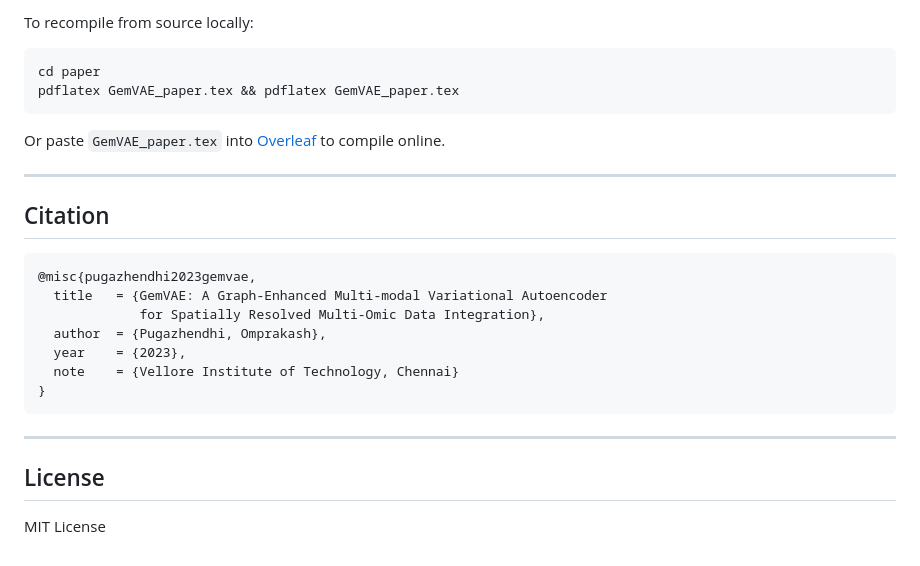
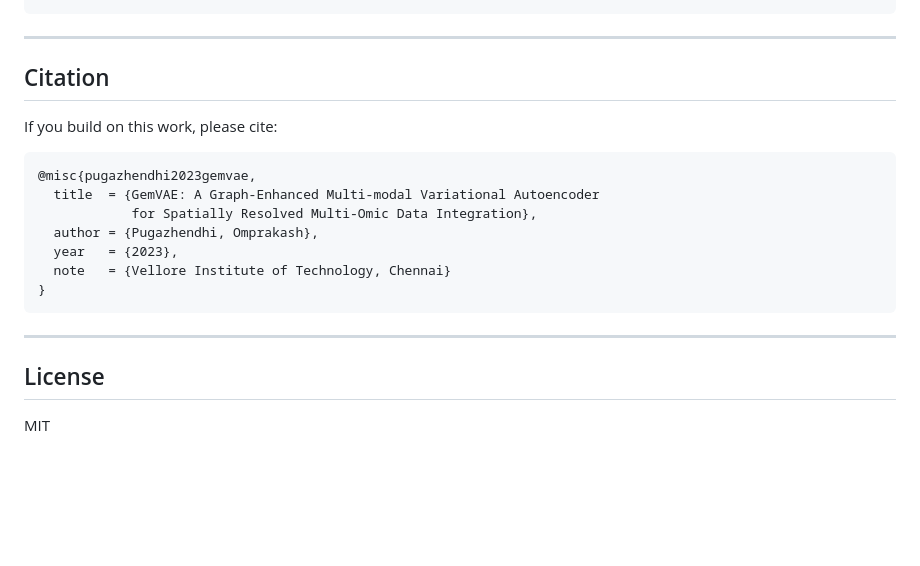
Before and after one commit to omprxkash/graph-attention-vision-transformers, a Markdown page: README.md, the part around one of its changes. Rendered like a GitHub page; blank space fills up the shorter version.

````diff
--- a/README.md
+++ b/README.md
@@ -159,24 +145,18 @@ paper/references.bib               — BibTeX references
 ```
-
-To recompile from source locally:
-```bash
-cd paper
-pdflatex GemVAE_paper.tex && pdflatex GemVAE_paper.tex
-```
-
-Or paste `GemVAE_paper.tex` into [Overleaf](https://overleaf.com) to compile online.
 
 ---
 
 ## Citation
 
+If you build on this work, please cite:
+
 ```bibtex
 @misc{pugazhendhi2023gemvae,
-  title   = {GemVAE: A Graph-Enhanced Multi-modal Variational Autoencoder
-             for Spatially Resolved Multi-Omic Data Integration},
-  author  = {Pugazhendhi, Omprakash},
-  year    = {2023},
-  note    = {Vellore Institute of Technology, Chennai}
+  title  = {GemVAE: A Graph-Enhanced Multi-modal Variational Autoencoder
+            for Spatially Resolved Multi-Omic Data Integration},
+  author = {Pugazhendhi, Omprakash},
+  year   = {2023},
+  note   = {Vellore Institute of Technology, Chennai}
 }
 ```
 
@@ -184,4 +164,4 @@ Or paste `GemVAE_paper.tex` into [Overleaf](https://overleaf.com) to compile onl
 
 ## License
 
-MIT License
+MIT
````
Also changed, not shown: other parts of README.md (+106 -120 lines).
